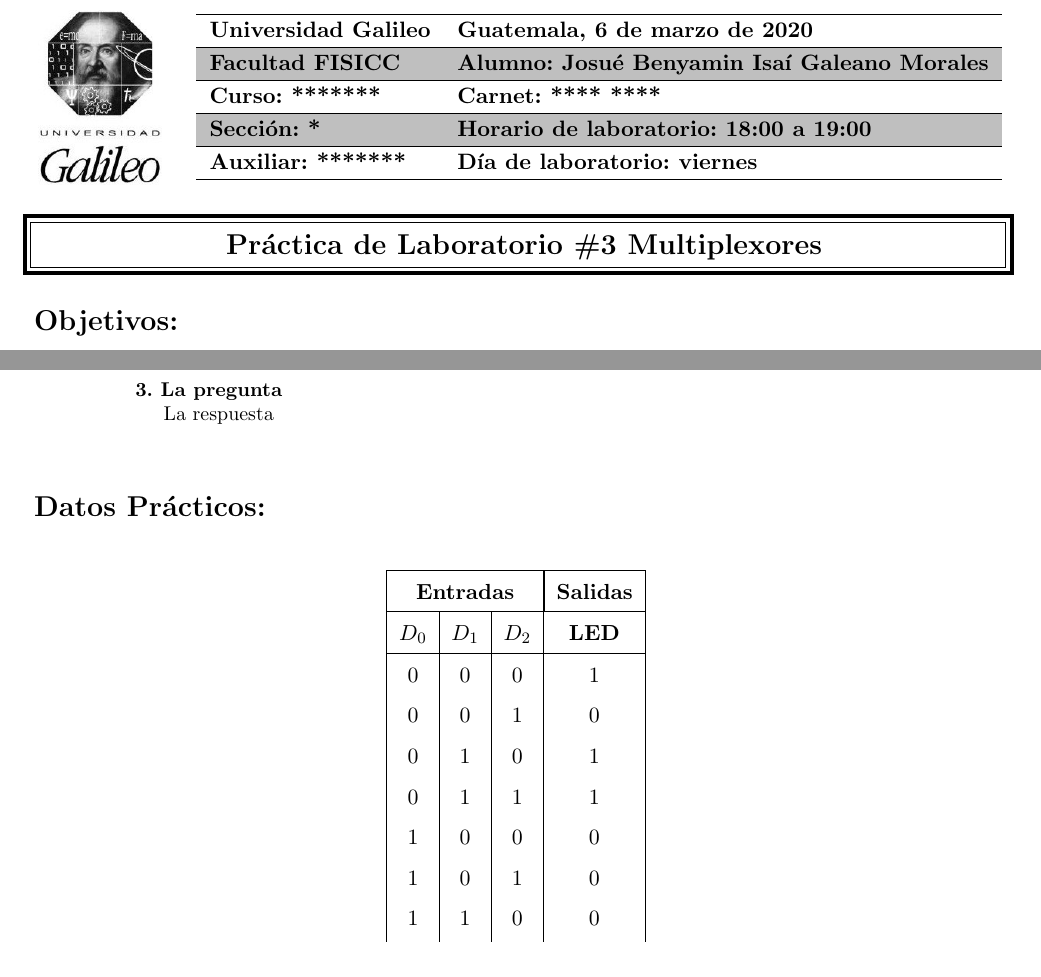
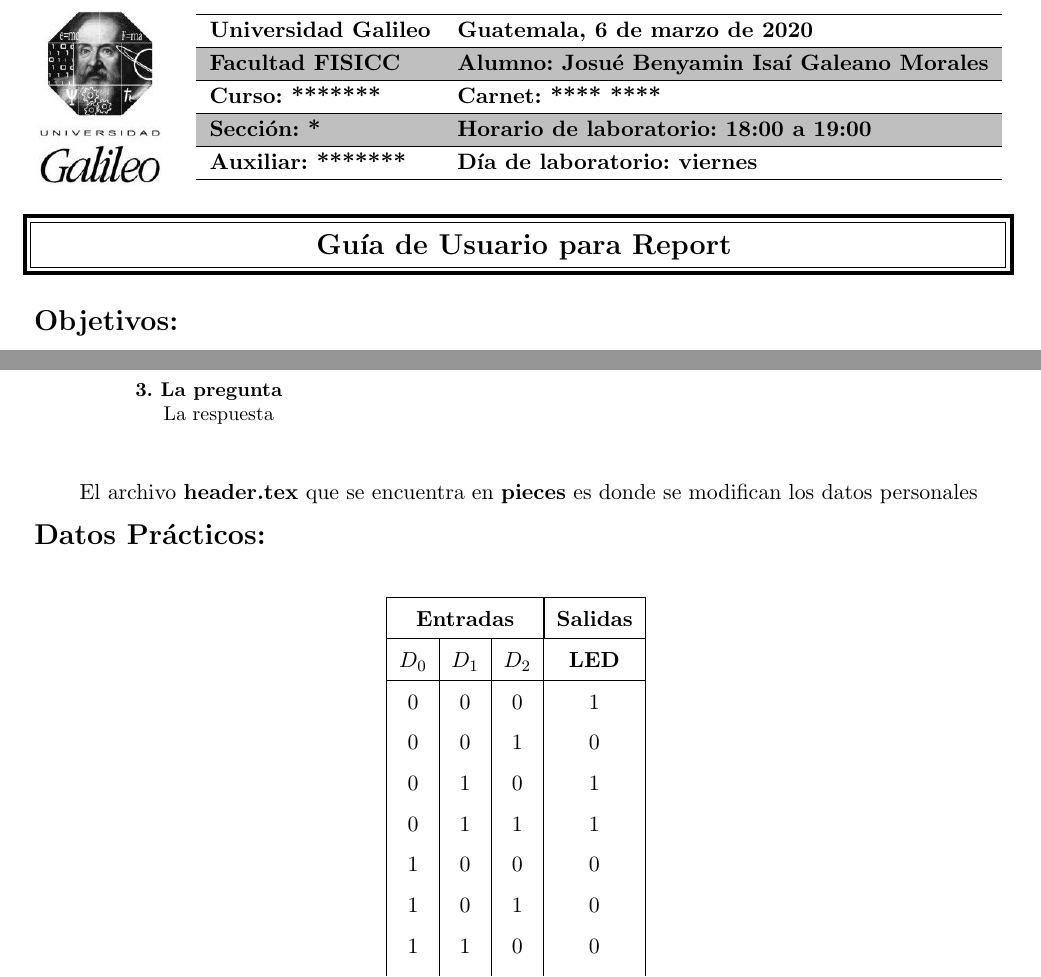
Before and after one commit to BenyaminGaleano/report, a LaTeX document (report.tex, which reads pieces/header.tex): two parts of pages 1 and 3 of 4, joined at a grey line, cut so that both start at the same text. The pictures show the PDF file report.pdf that the author committed with the source.

Commit message:
reporte terminado

```diff
--- a/pieces/header.tex
+++ b/pieces/header.tex
@@ -1,8 +1,7 @@
 %%%% BLOQUE DE DATOS %%%
 
 \newcommand{\Title}{
-	Práctica de Laboratorio \#3
-	Multiplexores
+	Guía de Usuario para Report
 } %Titulo del reporte
 
 \newcommand{\LogoUniversity}{img/logo.jpg} %logo de la universidad
--- a/report.tex
+++ b/report.tex
@@ -137,6 +137,8 @@
 			\end{questions}
 		\end{enumerate}
 
+		El archivo \textbf{header.tex} que se encuentra en \textbf{pieces} es donde se modifican los datos personales
+
 	\end{block}
 
 	\begin{block}{Datos Prácticos:\\}
```
Also changed, not shown: README.md, report.pdf.
